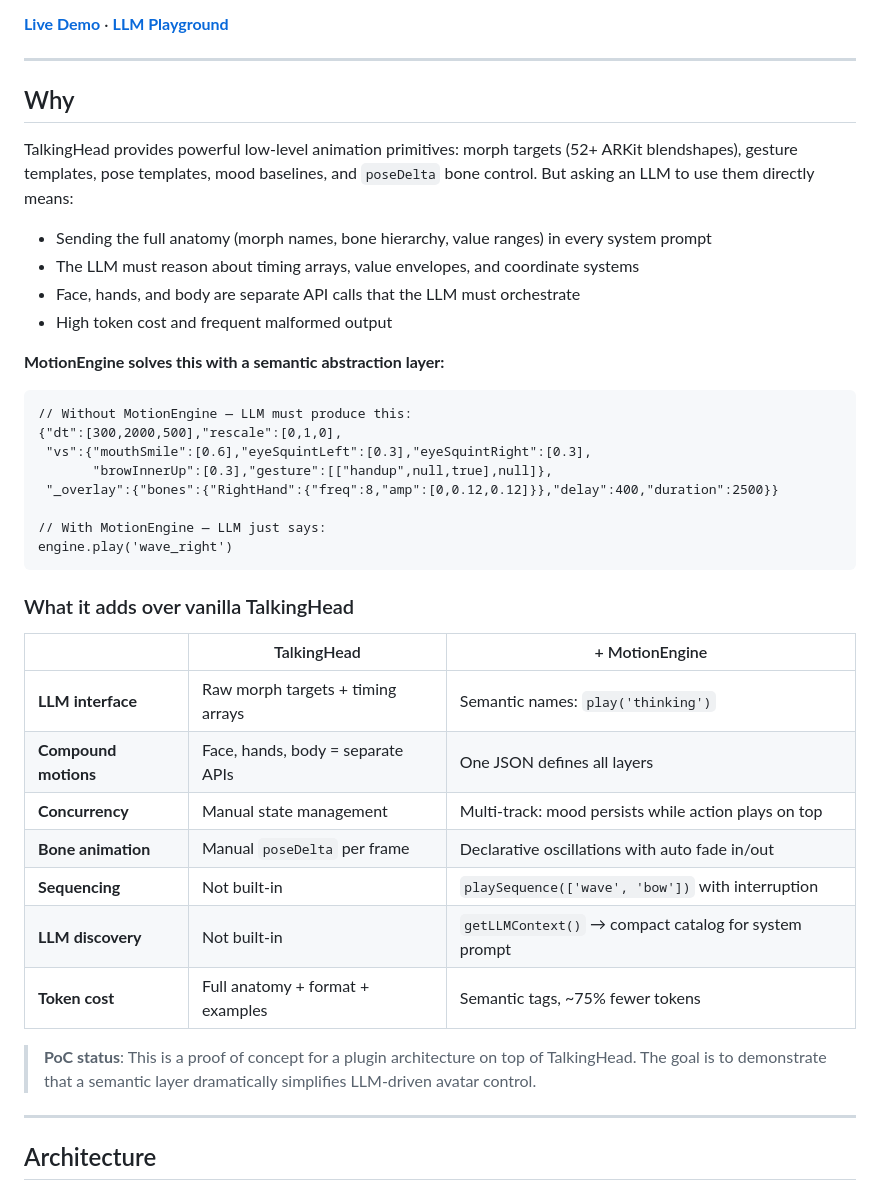
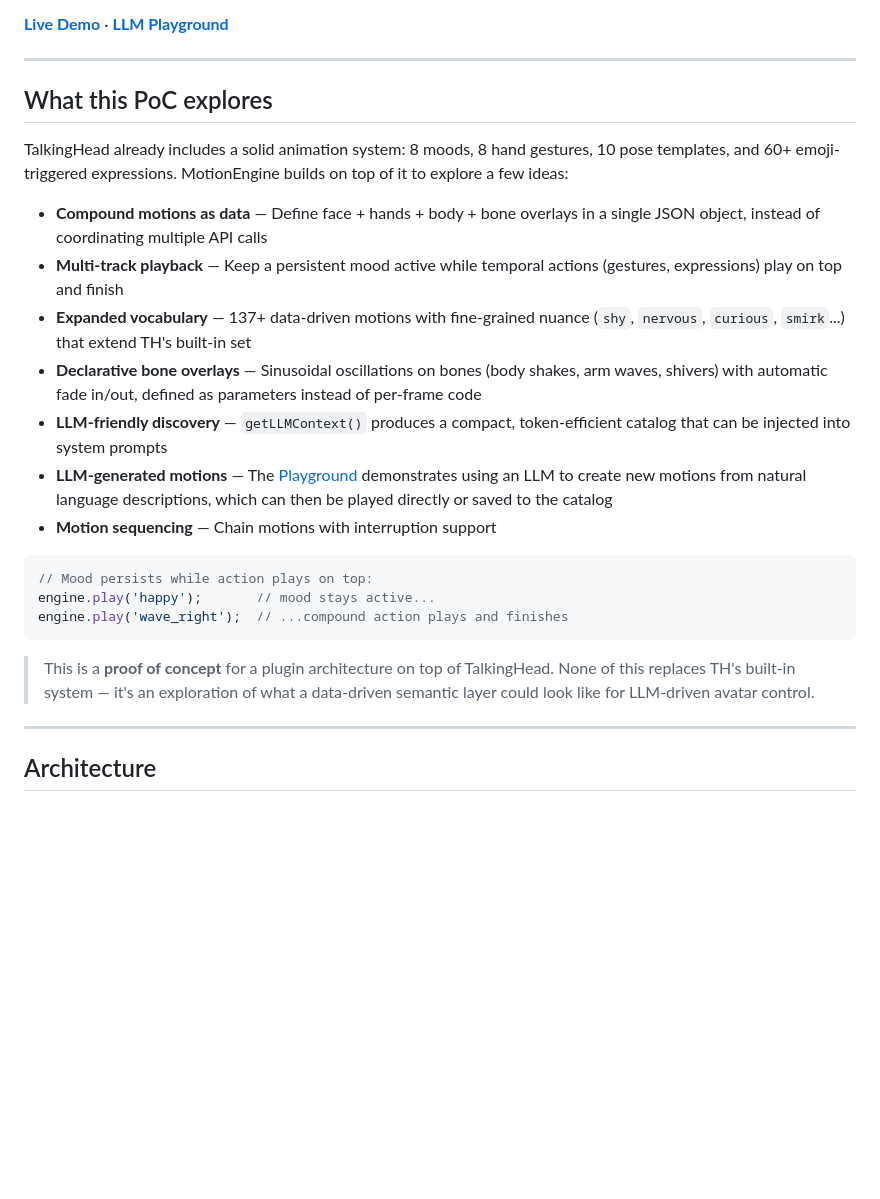
Before and after one commit to lhupyn/motion-engine, a Markdown page: README.md, the part around the change. Rendered like a GitHub page; blank space fills up the shorter version.

Commit message:
docs: rewrite Why section as honest PoC exploration, not comparison
Co-Authored-By: Claude Opus 4.6 <noreply@anthropic.com>

````diff
--- a/README.md
+++ b/README.md
@@ -8,41 +8,25 @@ A plugin for [TalkingHead](https://github.com/met4citizen/TalkingHead) that turn
 
 ---
 
-## Why
+## What this PoC explores
 
-TalkingHead provides powerful low-level animation primitives: morph targets (52+ ARKit blendshapes), gesture templates, pose templates, mood baselines, and `poseDelta` bone control. But asking an LLM to use them directly means:
+TalkingHead already includes a solid animation system: 8 moods, 8 hand gestures, 10 pose templates, and 60+ emoji-triggered expressions. MotionEngine builds on top of it to explore a few ideas:
 
-- Sending the full anatomy (morph names, bone hierarchy, value ranges) in every system prompt
-- The LLM must reason about timing arrays, value envelopes, and coordinate systems
-- Face, hands, and body are separate API calls that the LLM must orchestrate
-- High token cost and frequent malformed output
+- **Compound motions as data** — Define face + hands + body + bone overlays in a single JSON object, instead of coordinating multiple API calls
+- **Multi-track playback** — Keep a persistent mood active while temporal actions (gestures, expressions) play on top and finish
+- **Expanded vocabulary** — 137+ data-driven motions with fine-grained nuance (`shy`, `nervous`, `curious`, `smirk`...) that extend TH's built-in set
+- **Declarative bone overlays** — Sinusoidal oscillations on bones (body shakes, arm waves, shivers) with automatic fade in/out, defined as parameters instead of per-frame code
+- **LLM-friendly discovery** — `getLLMContext()` produces a compact, token-efficient catalog that can be injected into system prompts
+- **LLM-generated motions** — The [Playground](https://lhupyn.github.io/motion-engine/playground.html) demonstrates using an LLM to create new motions from natural language descriptions, which can then be played directly or saved to the catalog
+- **Motion sequencing** — Chain motions with interruption support
 
-**MotionEngine solves this with a semantic abstraction layer:**
-
-```
-// Without MotionEngine — LLM must produce this:
-{"dt":[300,2000,500],"rescale":[0,1,0],
- "vs":{"mouthSmile":[0.6],"eyeSquintLeft":[0.3],"eyeSquintRight":[0.3],
-       "browInnerUp":[0.3],"gesture":[["handup",null,true],null]},
- "_overlay":{"bones":{"RightHand":{"freq":8,"amp":[0,0.12,0.12]}},"delay":400,"duration":2500}}
-
-// With MotionEngine — LLM just says:
-engine.play('wave_right')
+```js
+// Mood persists while action plays on top:
+engine.play('happy');       // mood stays active...
+engine.play('wave_right');  // ...compound action plays and finishes
 ```
 
-### What it adds over vanilla TalkingHead
-
-| | TalkingHead | + MotionEngine |
-|---|---|---|
-| **LLM interface** | Raw morph targets + timing arrays | Semantic names: `play('thinking')` |
-| **Compound motions** | Face, hands, body = separate APIs | One JSON defines all layers |
-| **Concurrency** | Manual state management | Multi-track: mood persists while action plays on top |
-| **Bone animation** | Manual `poseDelta` per frame | Declarative oscillations with auto fade in/out |
-| **Sequencing** | Not built-in | `playSequence(['wave', 'bow'])` with interruption |
-| **LLM discovery** | Not built-in | `getLLMContext()` → compact catalog for system prompt |
-| **Token cost** | Full anatomy + format + examples | Semantic tags, ~75% fewer tokens |
-
-> **PoC status**: This is a proof of concept for a plugin architecture on top of TalkingHead. The goal is to demonstrate that a semantic layer dramatically simplifies LLM-driven avatar control.
+> This is a **proof of concept** for a plugin architecture on top of TalkingHead. None of this replaces TH's built-in system — it's an exploration of what a data-driven semantic layer could look like for LLM-driven avatar control.
 
 ---
 
````
